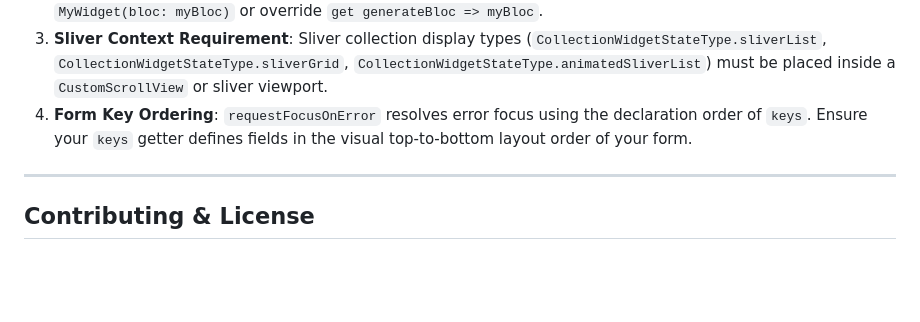
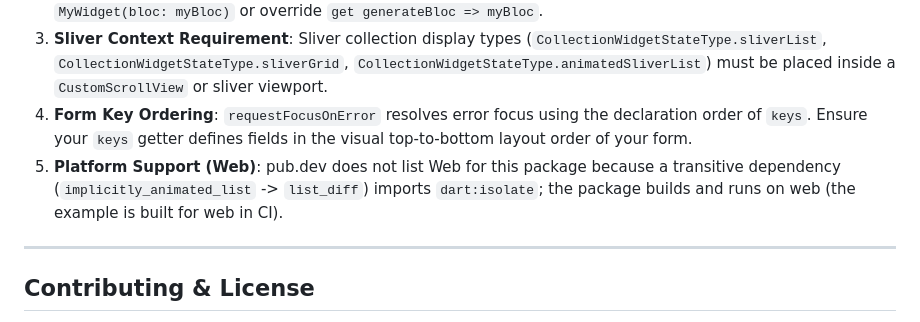
Before and after one commit to abolfazlkhanmohammdi/flutter_blocx, a Markdown page: README.md, the part around the change. GitHub-like rendering; blank space fills up the shorter version.

Commit message:
docs(readme): note Web platform limitation due to transitive dart:isolate dependency

```diff
--- a/README.md
+++ b/README.md
@@ -592,6 +592,7 @@ This repository includes an AI agent skill at [`skills/flutter-blocx/SKILL.md`](
 2. **Inherited Provider Typing**: When resolving BLoCs from `BuildContext` (`context.read`), the provider must be typed as the base class (`BlocProvider<BlocxCollectionBloc<Entity, Payload>>` or `BlocProvider<BlocxFormBloc<F, P, E>>`). If provided under a concrete subtype, pass it directly via constructor `MyWidget(bloc: myBloc)` or override `get generateBloc => myBloc`.
 3. **Sliver Context Requirement**: Sliver collection display types (`CollectionWidgetStateType.sliverList`, `CollectionWidgetStateType.sliverGrid`, `CollectionWidgetStateType.animatedSliverList`) must be placed inside a `CustomScrollView` or sliver viewport.
 4. **Form Key Ordering**: `requestFocusOnError` resolves error focus using the declaration order of `keys`. Ensure your `keys` getter defines fields in the visual top-to-bottom layout order of your form.
+5. **Platform Support (Web)**: pub.dev does not list Web for this package because a transitive dependency (`implicitly_animated_list` -> `list_diff`) imports `dart:isolate`; the package builds and runs on web (the example is built for web in CI).
 
 ---
 
```
